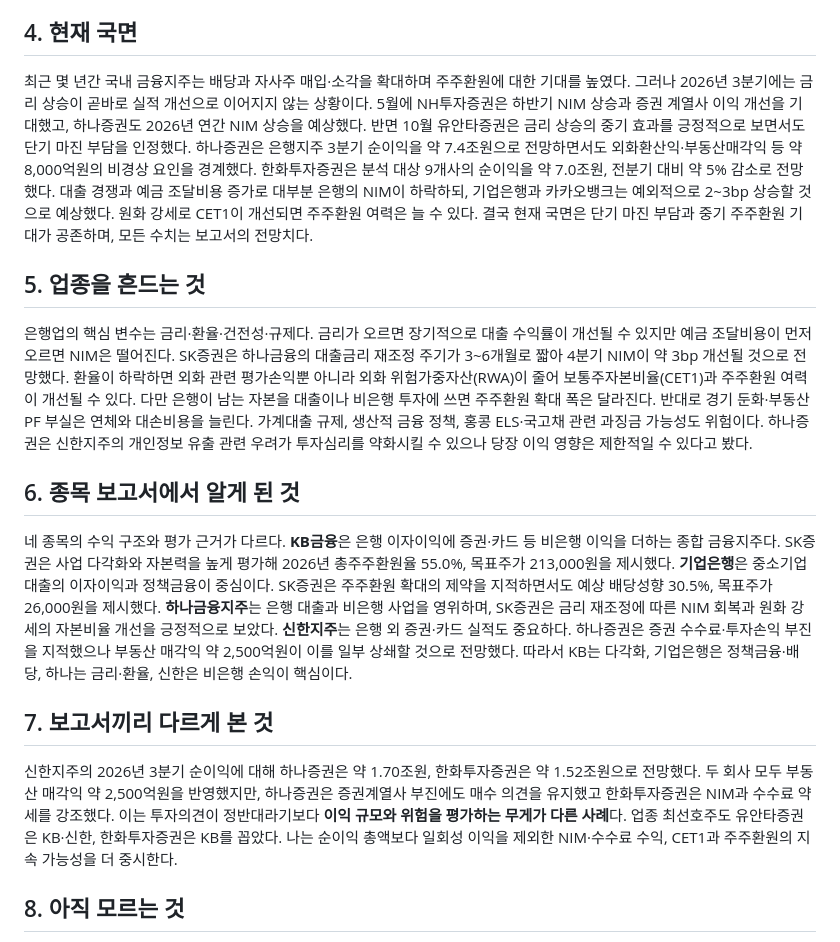
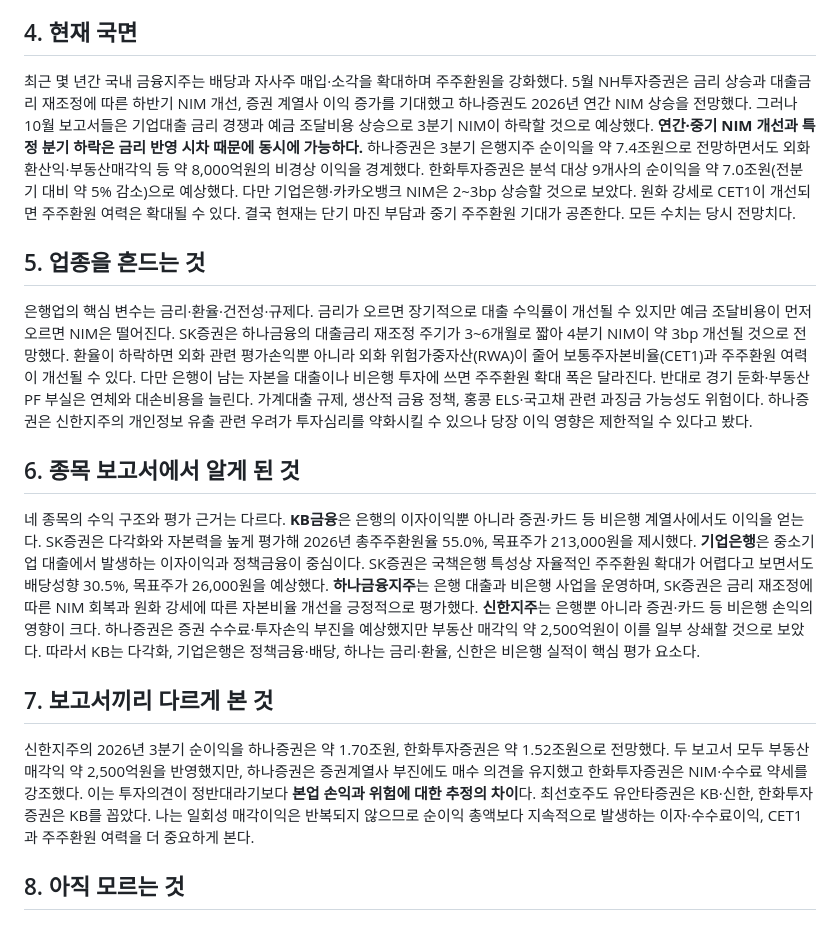
Before and after one commit to seohui273/naver-bank, a Markdown page: midterm.md, the part around the change. Rendered like a GitHub page.

Commit message:
docs(midterm): clarify annual-vs-quarter NIM, deepen four bank comparisons and justify analyst judgment

```diff
--- a/midterm.md
+++ b/midterm.md
@@ -10,16 +10,16 @@
 국내 은행주 11개는 네 유형으로 나뉜다. **KB·신한·하나·우리**는 은행에 증권·카드 등 비은행 계열사를 결합한 대형 금융지주다. **기업은행**은 중소기업 대출과 정책금융이 중심인 국책은행이다. **BNK·JB·iM금융지주와 제주은행**은 지역 기반이며, **카카오뱅크·케이뱅크**는 모바일 중심 인터넷은행이다. 한화투자증권의 2026년 전망에서 JB금융 ROE는 11.9%로 KB금융(10.8%)보다 높았지만, 기업은행 PBR은 0.42배로 카카오뱅크(1.36배)보다 낮았다. 이는 규모뿐 아니라 수익성·성장 기대와 주주환원 여력이 다르다는 의미다. 해외 비교 대상으로는 미국 JP모건·뱅크오브아메리카, 일본 미쓰비시UFJ 등이 있다. 하나증권(2026.5)은 국내 은행 평균 PBR을 약 0.65배로 보고 글로벌 은행보다 낮게 평가받는다고 분석했다. NH투자증권(2026.5)도 해외 주요 은행과 국내 은행의 시장 PBR·이론적 가치를 비교하며 국내 은행의 할인 요인으로 과거 자본정책에 대한 시장 불신을 지목했다. 이는 해외 은행과의 가치평가 비교이지 직접적인 고객 경쟁을 입증하는 자료는 아니다.
 
 ## 4. 현재 국면
-최근 몇 년간 국내 금융지주는 배당과 자사주 매입·소각을 확대하며 주주환원에 대한 기대를 높였다. 그러나 2026년 3분기에는 금리 상승이 곧바로 실적 개선으로 이어지지 않는 상황이다. 5월에 NH투자증권은 하반기 NIM 상승과 증권 계열사 이익 개선을 기대했고, 하나증권도 2026년 연간 NIM 상승을 예상했다. 반면 10월 유안타증권은 금리 상승의 중기 효과를 긍정적으로 보면서도 단기 마진 부담을 인정했다. 하나증권은 은행지주 3분기 순이익을 약 7.4조원으로 전망하면서도 외화환산익·부동산매각익 등 약 8,000억원의 비경상 요인을 경계했다. 한화투자증권은 분석 대상 9개사의 순이익을 약 7.0조원, 전분기 대비 약 5% 감소로 전망했다. 대출 경쟁과 예금 조달비용 증가로 대부분 은행의 NIM이 하락하되, 기업은행과 카카오뱅크는 예외적으로 2~3bp 상승할 것으로 예상했다. 원화 강세로 CET1이 개선되면 주주환원 여력은 늘 수 있다. 결국 현재 국면은 단기 마진 부담과 중기 주주환원 기대가 공존하며, 모든 수치는 보고서의 전망치다.
+최근 몇 년간 국내 금융지주는 배당과 자사주 매입·소각을 확대하며 주주환원을 강화했다. 5월 NH투자증권은 금리 상승과 대출금리 재조정에 따른 하반기 NIM 개선, 증권 계열사 이익 증가를 기대했고 하나증권도 2026년 연간 NIM 상승을 전망했다. 그러나 10월 보고서들은 기업대출 금리 경쟁과 예금 조달비용 상승으로 3분기 NIM이 하락할 것으로 예상했다. **연간·중기 NIM 개선과 특정 분기 하락은 금리 반영 시차 때문에 동시에 가능하다.** 하나증권은 3분기 은행지주 순이익을 약 7.4조원으로 전망하면서도 외화환산익·부동산매각익 등 약 8,000억원의 비경상 이익을 경계했다. 한화투자증권은 분석 대상 9개사의 순이익을 약 7.0조원(전분기 대비 약 5% 감소)으로 예상했다. 다만 기업은행·카카오뱅크 NIM은 2~3bp 상승할 것으로 보았다. 원화 강세로 CET1이 개선되면 주주환원 여력은 확대될 수 있다. 결국 현재는 단기 마진 부담과 중기 주주환원 기대가 공존한다. 모든 수치는 당시 전망치다.
 
 ## 5. 업종을 흔드는 것
 은행업의 핵심 변수는 금리·환율·건전성·규제다. 금리가 오르면 장기적으로 대출 수익률이 개선될 수 있지만 예금 조달비용이 먼저 오르면 NIM은 떨어진다. SK증권은 하나금융의 대출금리 재조정 주기가 3~6개월로 짧아 4분기 NIM이 약 3bp 개선될 것으로 전망했다. 환율이 하락하면 외화 관련 평가손익뿐 아니라 외화 위험가중자산(RWA)이 줄어 보통주자본비율(CET1)과 주주환원 여력이 개선될 수 있다. 다만 은행이 남는 자본을 대출이나 비은행 투자에 쓰면 주주환원 확대 폭은 달라진다. 반대로 경기 둔화·부동산 PF 부실은 연체와 대손비용을 늘린다. 가계대출 규제, 생산적 금융 정책, 홍콩 ELS·국고채 관련 과징금 가능성도 위험이다. 하나증권은 신한지주의 개인정보 유출 관련 우려가 투자심리를 약화시킬 수 있으나 당장 이익 영향은 제한적일 수 있다고 봤다.
 
 ## 6. 종목 보고서에서 알게 된 것
-네 종목의 수익 구조와 평가 근거가 다르다. **KB금융**은 은행 이자이익에 증권·카드 등 비은행 이익을 더하는 종합 금융지주다. SK증권은 사업 다각화와 자본력을 높게 평가해 2026년 총주주환원율 55.0%, 목표주가 213,000원을 제시했다. **기업은행**은 중소기업 대출의 이자이익과 정책금융이 중심이다. SK증권은 주주환원 확대의 제약을 지적하면서도 예상 배당성향 30.5%, 목표주가 26,000원을 제시했다. **하나금융지주**는 은행 대출과 비은행 사업을 영위하며, SK증권은 금리 재조정에 따른 NIM 회복과 원화 강세의 자본비율 개선을 긍정적으로 보았다. **신한지주**는 은행 외 증권·카드 실적도 중요하다. 하나증권은 증권 수수료·투자손익 부진을 지적했으나 부동산 매각익 약 2,500억원이 이를 일부 상쇄할 것으로 전망했다. 따라서 KB는 다각화, 기업은행은 정책금융·배당, 하나는 금리·환율, 신한은 비은행 손익이 핵심이다.
+네 종목의 수익 구조와 평가 근거는 다르다. **KB금융**은 은행의 이자이익뿐 아니라 증권·카드 등 비은행 계열사에서도 이익을 얻는다. SK증권은 다각화와 자본력을 높게 평가해 2026년 총주주환원율 55.0%, 목표주가 213,000원을 제시했다. **기업은행**은 중소기업 대출에서 발생하는 이자이익과 정책금융이 중심이다. SK증권은 국책은행 특성상 자율적인 주주환원 확대가 어렵다고 보면서도 배당성향 30.5%, 목표주가 26,000원을 예상했다. **하나금융지주**는 은행 대출과 비은행 사업을 운영하며, SK증권은 금리 재조정에 따른 NIM 회복과 원화 강세에 따른 자본비율 개선을 긍정적으로 평가했다. **신한지주**는 은행뿐 아니라 증권·카드 등 비은행 손익의 영향이 크다. 하나증권은 증권 수수료·투자손익 부진을 예상했지만 부동산 매각익 약 2,500억원이 이를 일부 상쇄할 것으로 보았다. 따라서 KB는 다각화, 기업은행은 정책금융·배당, 하나는 금리·환율, 신한은 비은행 실적이 핵심 평가 요소다.
 
 ## 7. 보고서끼리 다르게 본 것
-신한지주의 2026년 3분기 순이익에 대해 하나증권은 약 1.70조원, 한화투자증권은 약 1.52조원으로 전망했다. 두 회사 모두 부동산 매각익 약 2,500억원을 반영했지만, 하나증권은 증권계열사 부진에도 매수 의견을 유지했고 한화투자증권은 NIM과 수수료 약세를 강조했다. 이는 투자의견이 정반대라기보다 **이익 규모와 위험을 평가하는 무게가 다른 사례**다. 업종 최선호주도 유안타증권은 KB·신한, 한화투자증권은 KB를 꼽았다. 나는 순이익 총액보다 일회성 이익을 제외한 NIM·수수료 수익, CET1과 주주환원의 지속 가능성을 더 중시한다.
+신한지주의 2026년 3분기 순이익을 하나증권은 약 1.70조원, 한화투자증권은 약 1.52조원으로 전망했다. 두 보고서 모두 부동산 매각익 약 2,500억원을 반영했지만, 하나증권은 증권계열사 부진에도 매수 의견을 유지했고 한화투자증권은 NIM·수수료 약세를 강조했다. 이는 투자의견이 정반대라기보다 **본업 손익과 위험에 대한 추정의 차이**다. 최선호주도 유안타증권은 KB·신한, 한화투자증권은 KB를 꼽았다. 나는 일회성 매각이익은 반복되지 않으므로 순이익 총액보다 지속적으로 발생하는 이자·수수료이익, CET1과 주주환원 여력을 더 중요하게 본다.
 
 ## 8. 아직 모르는 것
 5월 산업보고서는 금리 재조정에 따른 연간 NIM 개선을 기대했지만, 10월 보고서는 3분기 NIM 하락을 전망했다. 자산·부채의 금리 조정 시차와 조달 경쟁 때문이라는 설명은 이해했다. 그러나 은행별 실제 조달구조 변화를 고려하면 NIM이 언제 반등할지, 늘어난 CET1 여력을 대출과 주주환원에 어떻게 나눌지는 더 알고 싶다.
```
